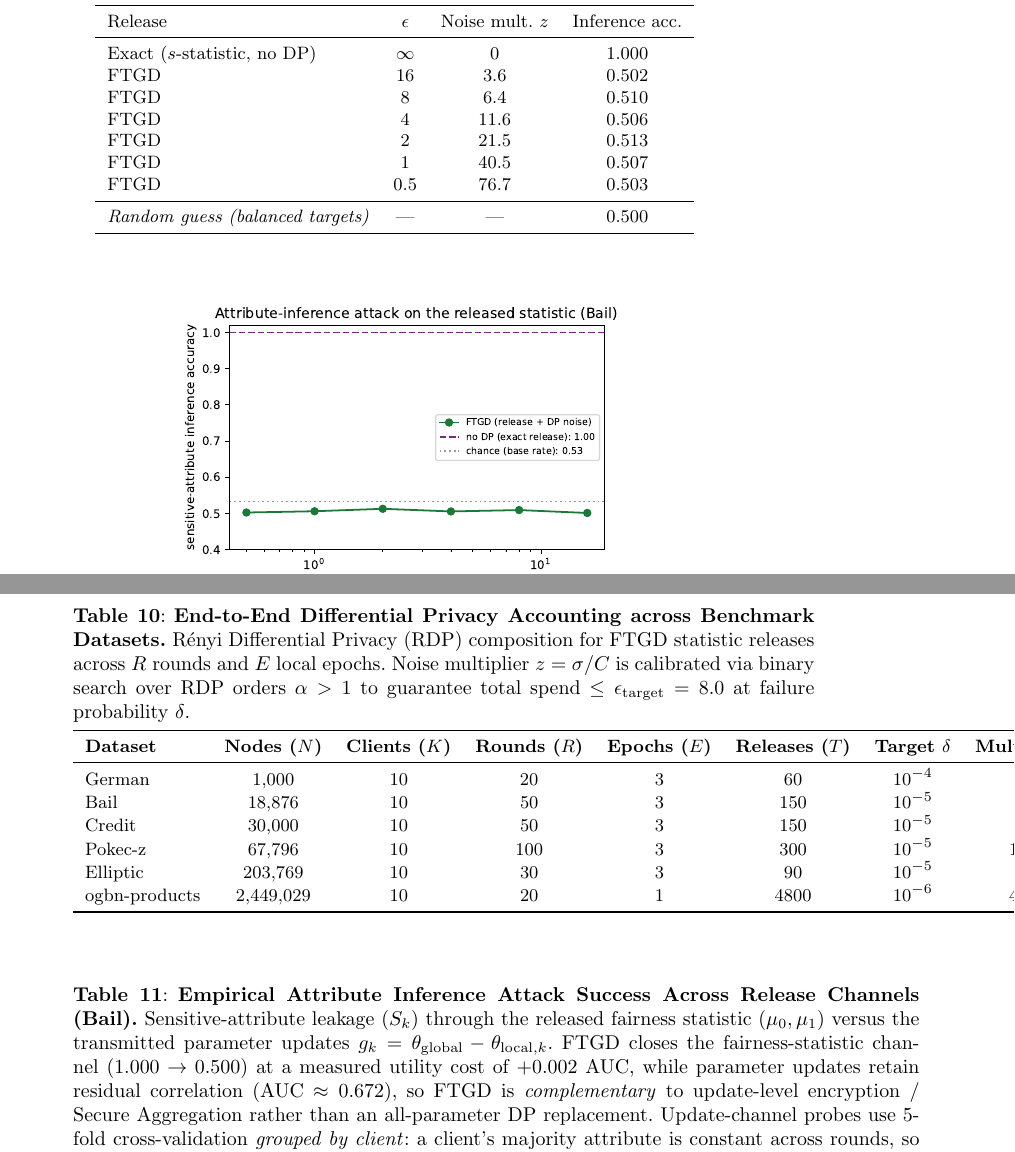
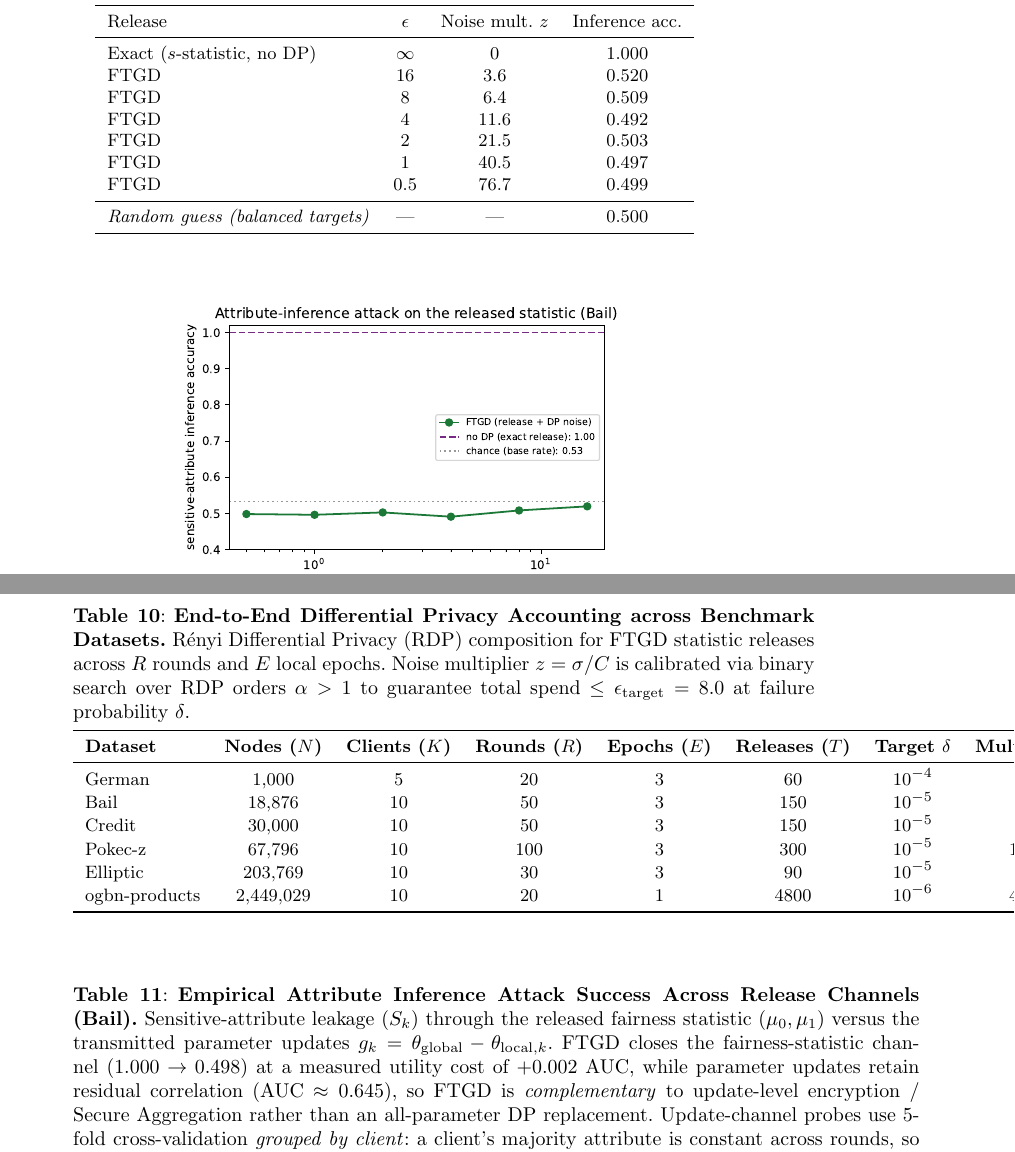
Before and after one commit to vinhqdang/FedFairGNN, a LaTeX paper (manuscript/main.tex, which reads manuscript/tables/privacy_attack.tex, manuscript/tables/revision/dp_accounting.tex, manuscript/tables/revision/update_attack.tex): two parts of pages 25 and 26 of 48, joined at a grey line, cut so that both start at the same text. Compiled offline with pdfLaTeX.

Commit message:
exp(S5): complete differential privacy suite (Steps 5.1-5.4) and OQ1 audit

```diff
--- a/manuscript/tables/privacy_attack.tex
+++ b/manuscript/tables/privacy_attack.tex
@@ -3,12 +3,12 @@
 Release & $\epsilon$ & Noise mult.\ $z$ & Inference acc. \\
 \midrule
 Exact ($s$-statistic, no DP) & $\infty$ & 0 & 1.000 \\
-FTGD & 16 & 3.6 & 0.502 \\
-FTGD & 8 & 6.4 & 0.510 \\
-FTGD & 4 & 11.6 & 0.506 \\
-FTGD & 2 & 21.5 & 0.513 \\
-FTGD & 1 & 40.5 & 0.507 \\
-FTGD & 0.5 & 76.7 & 0.503 \\
+FTGD & 16 & 3.6 & 0.520 \\
+FTGD & 8 & 6.4 & 0.509 \\
+FTGD & 4 & 11.6 & 0.492 \\
+FTGD & 2 & 21.5 & 0.503 \\
+FTGD & 1 & 40.5 & 0.497 \\
+FTGD & 0.5 & 76.7 & 0.499 \\
 \midrule
 \emph{Random guess (balanced targets)} & --- & --- & 0.500 \\
 \bottomrule
--- a/manuscript/tables/revision/dp_accounting.tex
+++ b/manuscript/tables/revision/dp_accounting.tex
@@ -9,7 +9,7 @@ Noise multiplier $z = \sigma / C$ is calibrated via binary search over RDP order
 \toprule
 \textbf{Dataset} & \textbf{Nodes ($N$)} & \textbf{Clients ($K$)} & \textbf{Rounds ($R$)} & \textbf{Epochs ($E$)} & \textbf{Releases ($T$)} & \textbf{Target $\delta$} & \textbf{Multiplier $z$} & \textbf{Composed $\epsilon$} \\
 \midrule
-German & 1,000 & 10 & 20 & 3 & 60 & $10^{-4}$ & 4.51 & 8.00 \\
+German & 1,000 & 5 & 20 & 3 & 60 & $10^{-4}$ & 4.51 & 8.00 \\
 Bail & 18,876 & 10 & 50 & 3 & 150 & $10^{-5}$ & 7.81 & 8.00 \\
 Credit & 30,000 & 10 & 50 & 3 & 150 & $10^{-5}$ & 7.81 & 8.00 \\
 Pokec-z & 67,796 & 10 & 100 & 3 & 300 & $10^{-5}$ & 11.04 & 8.00 \\
--- a/manuscript/tables/revision/update_attack.tex
+++ b/manuscript/tables/revision/update_attack.tex
@@ -2,7 +2,7 @@
 \centering
 \small
 \caption{\textbf{Empirical Attribute Inference Attack Success Across Release Channels (Bail).}
-Sensitive-attribute leakage ($S_k$) through the released fairness statistic $(\mu_0, \mu_1)$ versus the transmitted parameter updates $g_k = \theta_{\text{global}} - \theta_{\text{local}, k}$. FTGD closes the fairness-statistic channel ($1.000 \to 0.500$) at a measured utility cost of $+0.002$ AUC, while parameter updates retain residual correlation (AUC $\approx 0.672$), so FTGD is \emph{complementary} to update-level encryption / Secure Aggregation rather than an all-parameter DP replacement. Update-channel probes use 5-fold cross-validation \emph{grouped by client}: a client's majority attribute is constant across rounds, so ungrouped folds measure client re-identification instead of attribute inference. Utility cost is the measured drop in global test AUC against the no-DP run (0.719); \emph{Negligible} $<0.01$, \emph{Moderate} $<0.05$, \emph{Severe} otherwise.}
+Sensitive-attribute leakage ($S_k$) through the released fairness statistic $(\mu_0, \mu_1)$ versus the transmitted parameter updates $g_k = \theta_{\text{global}} - \theta_{\text{local}, k}$. FTGD closes the fairness-statistic channel ($1.000 \to 0.498$) at a measured utility cost of $+0.002$ AUC, while parameter updates retain residual correlation (AUC $\approx 0.645$), so FTGD is \emph{complementary} to update-level encryption / Secure Aggregation rather than an all-parameter DP replacement. Update-channel probes use 5-fold cross-validation \emph{grouped by client}: a client's majority attribute is constant across rounds, so ungrouped folds measure client re-identification instead of attribute inference. Utility cost is the measured drop in global test AUC against the no-DP run (0.725); \emph{Negligible} $<0.01$, \emph{Moderate} $<0.05$, \emph{Severe} otherwise.}
 \label{tab:update_attack}
 \begin{tabular}{lccc}
 \toprule
```
Also changed, not shown: manuscript/figures/privacy_attack.pdf, manuscript/tables/revision/update_attack.tex (6 more changed lines), 3 other files.
